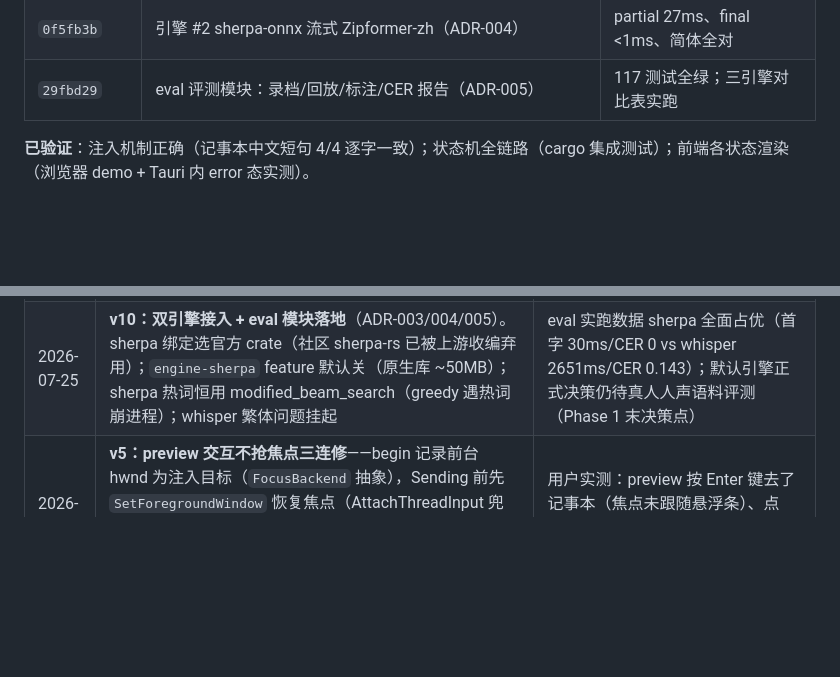
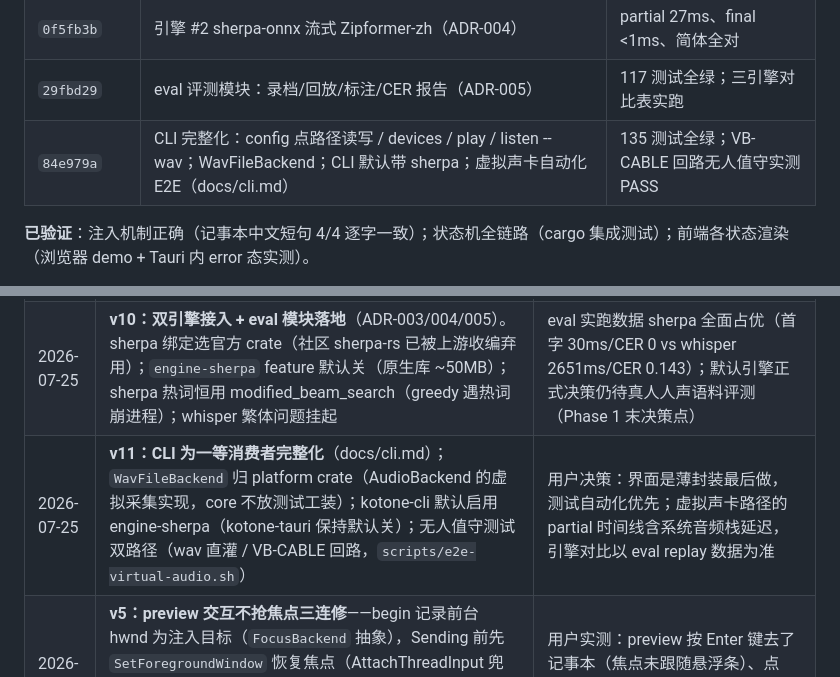
Before and after one commit to l1veIn/kotone, a Markdown page: docs/development.md, 2 parts joined by grey strips. Rendered like a GitHub page; blank space fills up the shorter version.

Commit message:
更新开发文档 v11：CLI 一等消费者完整化与无人值守测试双路径

```diff
--- a/docs/development.md
+++ b/docs/development.md
@@ -32,6 +32,7 @@
 | `d5c6f3c` | 引擎 #1 whisper.cpp sidecar + 下载器（ADR-003） | E2E 转写成功（繁体，2.7s） |
 | `0f5fb3b` | 引擎 #2 sherpa-onnx 流式 Zipformer-zh（ADR-004） | partial 27ms、final <1ms、简体全对 |
 | `29fbd29` | eval 评测模块：录档/回放/标注/CER 报告（ADR-005） | 117 测试全绿；三引擎对比表实跑 |
+| `84e979a` | CLI 完整化：config 点路径读写 / devices / play / listen --wav；WavFileBackend；CLI 默认带 sherpa；虚拟声卡自动化 E2E（docs/cli.md） | 135 测试全绿；VB-CABLE 回路无人值守实测 PASS |
 
 **已验证**：注入机制正确（记事本中文短句 4/4 逐字一致）；状态机全链路（cargo 集成测试）；前端各状态渲染（浏览器 demo + Tauri 内 error 态实测）。
 
@@ -650,6 +651,7 @@ CI：GitHub Actions（Windows runner 为主）— fmt / clippy / cargo test（
 | 2026-07-24 | **v8：重构为 cargo workspace 五 crate**（core / stt / platform-windows / cli / tauri），开发叙事从业务里程碑切换为架构决策（ADR 起始于 docs/adr/001） | 拆分判据：独立消费者、重依赖编译隔离、变更节奏。core 成为无 Tauri 可跑的独立包（kotone-cli listen 实证）；被否决项：每引擎一 crate、游戏 provider crate（数据驱动差异） |
 | 2026-07-25 | **v9：归位为 `apps/` + `crates/` 产品 monorepo**（ADR-002）；whisper-cli 二进制管理从「Tauri sidecar」改为「kotone-stt 自管理（~/.kotone/bin/）」 | 根目录双重身份（JS+Rust）是脚手架与拆分的两次战术妥协叠加；Tauri sidecar 机制对 CLI 不可用，违背「core 无 Tauri 可跑」原则 |
 | 2026-07-25 | **v10：双引擎接入 + eval 模块落地**（ADR-003/004/005）。sherpa 绑定选官方 crate（社区 sherpa-rs 已被上游收编弃用）；`engine-sherpa` feature 默认关（原生库 ~50MB）；sherpa 热词恒用 modified_beam_search（greedy 遇热词崩进程）；whisper 繁体问题挂起 | eval 实跑数据 sherpa 全面占优（首字 30ms/CER 0 vs whisper 2651ms/CER 0.143）；默认引擎正式决策仍待真人人声语料评测（Phase 1 末决策点） |
+| 2026-07-25 | **v11：CLI 为一等消费者完整化**（docs/cli.md）；`WavFileBackend` 归 platform crate（AudioBackend 的虚拟采集实现，core 不放测试工装）；kotone-cli 默认启用 engine-sherpa（kotone-tauri 保持默认关）；无人值守测试双路径（wav 直灌 / VB-CABLE 回路，`scripts/e2e-virtual-audio.sh`） | 用户决策：界面是薄封装最后做，测试自动化优先；虚拟声卡路径的 partial 时间线含系统音频栈延迟，引擎对比以 eval replay 数据为准 |
 | 2026-07-24 | **v5：preview 交互不抢焦点三连修**——begin 记录前台 hwnd 为注入目标（`FocusBackend` 抽象），Sending 前先 `SetForegroundWindow` 恢复焦点（AttachThreadInput 兜底）；toggle 热键在 Preview 态路由为 `confirm_send`；Esc 临时注册从仅 Listening 扩展到全部非 Idle 态；前端 overlay 显隐调用移除（后端 SW_SHOWNA 全权驱动） | 用户实测：preview 按 Enter 键去了记事本（焦点未跟随悬浮条）、点「发送」按钮激活 overlay 导致文字注入给 overlay 自己 |
 | 2026-07-24 | **v5：引入 tauri-plugin-single-instance；热键注册失败状态经 `get_hotkey_status` 暴露到设置页** | 用户实测：`pnpm tauri dev` 重启时旧实例未退出 → 热键 already registered / WebView2 类注册冲突 |
 | 2026-07-24 | **v5：设置页权限分区「以管理员身份重启」未提权时常驻显示；权限状态 3s 轮询（页面隐藏暂停）；`runAsAdminOnStart` 勾选后提示「下次启动生效」+ 立即重启链接；`get_elevation_status` 链路修复**（profile 文件缺失回退内置 profile，纯逻辑 `resolve_active_game_pid` 可单测） | 用户实测：重启入口只在横幅条件触发时出现；勾选自动提权无反馈；LOL 运行时 activeGameElevated 仍可能返回 null |
```
